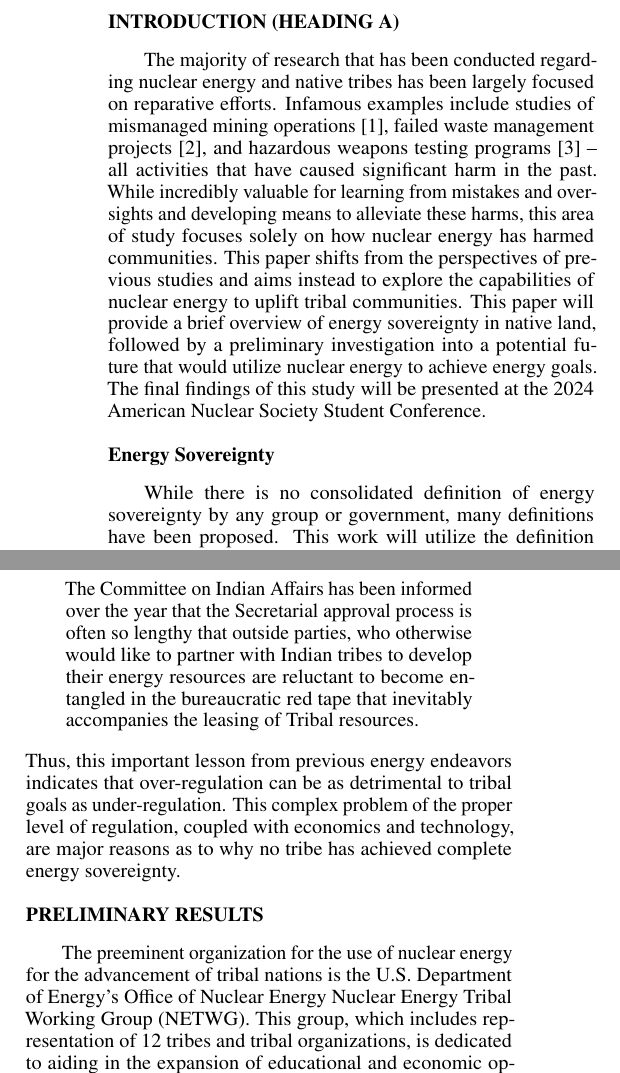
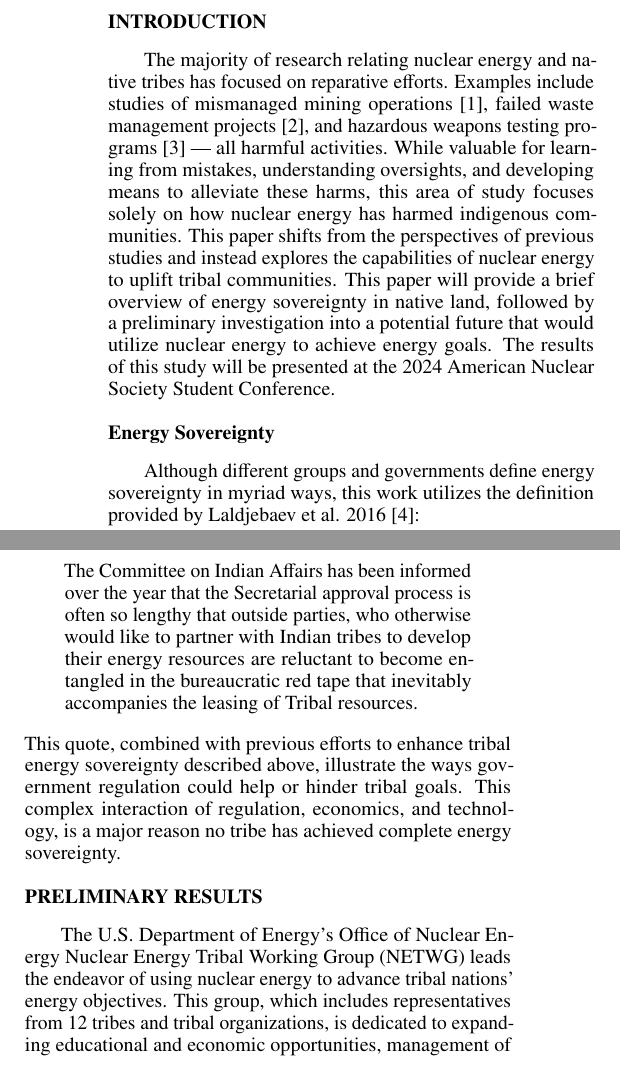
Before and after one commit to arfc/2024-fisher-stucon, a LaTeX document (abs/main.tex): two parts of the columns of page 1 of 2, joined at a grey line, cut at the place of the change. The pictures show the PDF file abs/main.pdf that the author committed with the source.

Commit message:
adds sgd changes

```diff
--- a/abs/main.tex
+++ b/abs/main.tex
@@ -26,21 +27,19 @@ actual articles, living or dead, is purely coincidental.}
 
 
 \section{Introduction}
-The majority of research that has been conducted regarding nuclear energy and
-native tribes has been largely focused on reparative efforts. Infamous examples
-include studies of mismanaged mining operations \cite{hoover_elevated_2017},
-failed waste management projects \cite{endres_sacred_2012}, and hazardous
-weapons testing programs \cite{frohmberg_assessment_2000} – all activities that
-have caused significant harm in the past. While incredibly valuable for learning
-from mistakes and oversights and developing means to alleviate these harms, this
-area of study focuses solely on how nuclear energy has harmed communities. This
-paper shifts from the perspectives of previous studies and aims instead to
-explore the capabilities of nuclear energy to uplift tribal communities. This
-paper will provide a brief overview of energy sovereignty in native land,
-followed by a preliminary investigation into a potential future that would
-utilize nuclear energy to achieve energy goals. The final findings of this study
-will be presented at the 2024 American Nuclear Society Student Conference.
+The majority of research relating nuclear energy and native tribes has focused
+on reparative efforts. Examples include studies of mismanaged mining operations
+\cite{hoover_elevated_2017}, failed waste management projects
+\cite{endres_sacred_2012}, and hazardous weapons testing programs
+\cite{frohmberg_assessment_2000} --- all harmful activities. While valuable for
+learning from mistakes, understanding oversights, and developing means to
+alleviate these harms, this area of study focuses solely on how nuclear energy
+has harmed indigenous communities. This paper shifts from the perspectives of
+previous studies and instead explores the capabilities of nuclear energy to
+uplift tribal communities. This paper will provide a brief overview of energy
+sovereignty in native land, followed by a preliminary investigation into a
+potential future that would utilize nuclear energy to achieve energy goals. The
+results of this study will be presented at the 2024 American Nuclear Society
+Student Conference.
 
 \subsection{Energy Sovereignty}
-While there is no consolidated definition of energy sovereignty by any group or
-government, many definitions have been proposed. This work will utilize the
@@ -57 +45,0 @@ often pursued through Tribal Energy Resource Agreements (TERAs) and Tribal
-Energy Development Organizations (TEDOs) \cite{department_of_interior_25_2008}.
@@ -63,4 +46,9 @@ in pursuing energy self-sufficiency and to promote the development of a
-vertically integrated industry on Indian reservations…” by providing grants,
-low-interest loans, and technical assistance. Recently, the Department of Energy
-has reaffirmed its right to preferentially purchase electricity from tribal
-groups with the Indian Energy Purchase Preference (IEPP)
+Although different groups and governments define energy sovereignty in myriad
+ways, this work utilizes the definition provided by Laldjebaev et al. 2016
+\cite{laldjebaev_energy_2016}:
+\begin{quote}
+  [Energy sovereignty is] a framework that recognizes the individual, community,
+  or nation's rights, and strengthens their abilities to exercise choice within
+  all components of energy systems, including sources, means of harnessing, and
+  uses in order to satisfy their needs for energy.
+\end{quote}
@@ -76,0 +59,8 @@ point.
+\cite{western_area_power_administration_tribal_2010}, which is often pursued
+through Tribal Energy Resource Agreements (TERAs) and Tribal Energy Development
+Organizations (TEDOs) \cite{department_of_interior_25_2008}. Additionally, as
+outlined in United States legislation, the Department of Energy (DOE) has a
+responsibility to aid in the energy goals of native tribes. The Energy Policy
+Act of 1992 \cite{rep_sharp_hr776_1992} states "The Secretary of Energy… shall
+establish and implement a demonstration program to assist in Indian tribes in
+pursuing energy self-sufficiency and to promote the development of a vertically
@@ -77,8 +70,15 @@ point.
+Purchase Preference (IEPP) \cite{granholm_memorandum_2023}. The mutual benefit
+among native tribes and the U.S. federal government is a key motivator for both
+groups prioritizing tribal energy sovereignty. Within the preliminary
+investigation and literature review, no energy-producing tribal nation was
+identified to be entirely energy sovereign. Furthermore, despite the
+reaffirmation of the IEPP, no use of this authority has been identified. The
+next section outliness the challenges to tribal nations' energy sovereignty.
 
 \subsection{Barriers to Independence}
 An extensive review of the barriers facing tribal energy sovereignty was
 published in early 2024 \cite{raimi_securing_2024}. The `key barriers to tribal
 energy sovereignty' proposed in this paper can be categorized into two factors:
-historical (contexts that cannot be changed) and modern (challenges that could,
+Historical (contexts that cannot be changed) and modern (challenges that could,
 in theory, be changed). The barriers titled `Ethnic Cleansing,' `Forced
 Migration,' `Forced Coexistence,' and `Land Fragmentation,' are examples of
@@ -95,3 +93,4 @@ through a quote by Former Senator Ben Campbell:
+\cite{kronk2012} :
 \begin{quote}
   The Committee on Indian Affairs has been informed over the year that the
   Secretarial approval process is often so lengthy that outside parties, who
@@ -99,16 +98,10 @@ through a quote by Former Senator Ben Campbell:
   resources are reluctant to become entangled in the bureaucratic red tape that
   inevitably accompanies the leasing of Tribal resources.
 \end{quote}
-Thus, this important lesson from previous energy endeavors indicates that
-over-regulation can be as detrimental to tribal goals as under-regulation. This
-complex problem of the proper level of regulation, coupled with economics and
-technology, are major reasons as to why no tribe has achieved complete energy
-sovereignty.
+This quote, combined with previous efforts to enhance tribal energy sovereignty
+described above, illustrate the ways government regulation could help or hinder
+tribal goals. This complex interaction of regulation, economics, and technology,
+is a major reason no tribe has achieved complete energy sovereignty.
 
 %%%%%%%%%%%%%%%%%%%%%%%%%%%%%%%%%%%%%%%%%%%%%%%%%%%%%%%%%%%%%%%%%%%%%%%%%%%%%%%%
 \section{Preliminary Results}
-The preeminent organization for the use of nuclear energy for the advancement of
-tribal nations is the U.S. Department of Energy's Office of Nuclear Energy
-Nuclear Energy Tribal Working Group (NETWG). This group, which includes
-representation of 12 tribes and tribal organizations, is dedicated to aiding in
-the expansion of educational and economic opportunities, management of spent
@@ -122,0 +109,6 @@ discusses the history of consent-based siting on tribal land
+Working Group (NETWG) leads the endeavor of using nuclear energy to advance
+tribal nations' energy objectives. This group, which includes representatives
+from 12 tribes and tribal organizations, is dedicated to expanding educational
+and economic opportunities, management of spent fuel, emergency preparedness,
+and advancement of emergent reactor technologies for tribal groups
+\cite{department_of_energy_nuclear_2023}. Economic development and technological
@@ -131 +123,0 @@ interested in and resources available for further work pertaining to
-nuclear-based tribal development.
@@ -131,0 +127 @@ nuclear-based tribal development.
+it is evident that there are groups interested in and resources available for
@@ -139 +132,0 @@ well as interview tribal leaders to strengthen context surrounding economic,
-regulatory, and cultural (e.g., education, risk-perception) challenges.
@@ -142,0 +136 @@ the extent of under or over-regulation regarding nuclear technology deployment
+economic, regulatory, and cultural (e.g., education, risk-perception)
@@ -147,4 +142,5 @@ progress and findings of this work will be presented at the 2024 American
-Nuclear Society Student Conference.
+tribal-owned microreactor deployment scenario. The progress and findings of this
+work will be presented at the 2024 American Nuclear Society Student Conference.
 
 
 %%%%%%%%%%%%%%%%%%%%%%%%%%%%%%%%%%%%%%%%%%%%%%%%%%%%%%%%%%%%%%%%%%%%%%%%%%%%%%%%
```
Also changed, not shown: abs/main.pdf, abs/main.tex (95 more changed lines).
